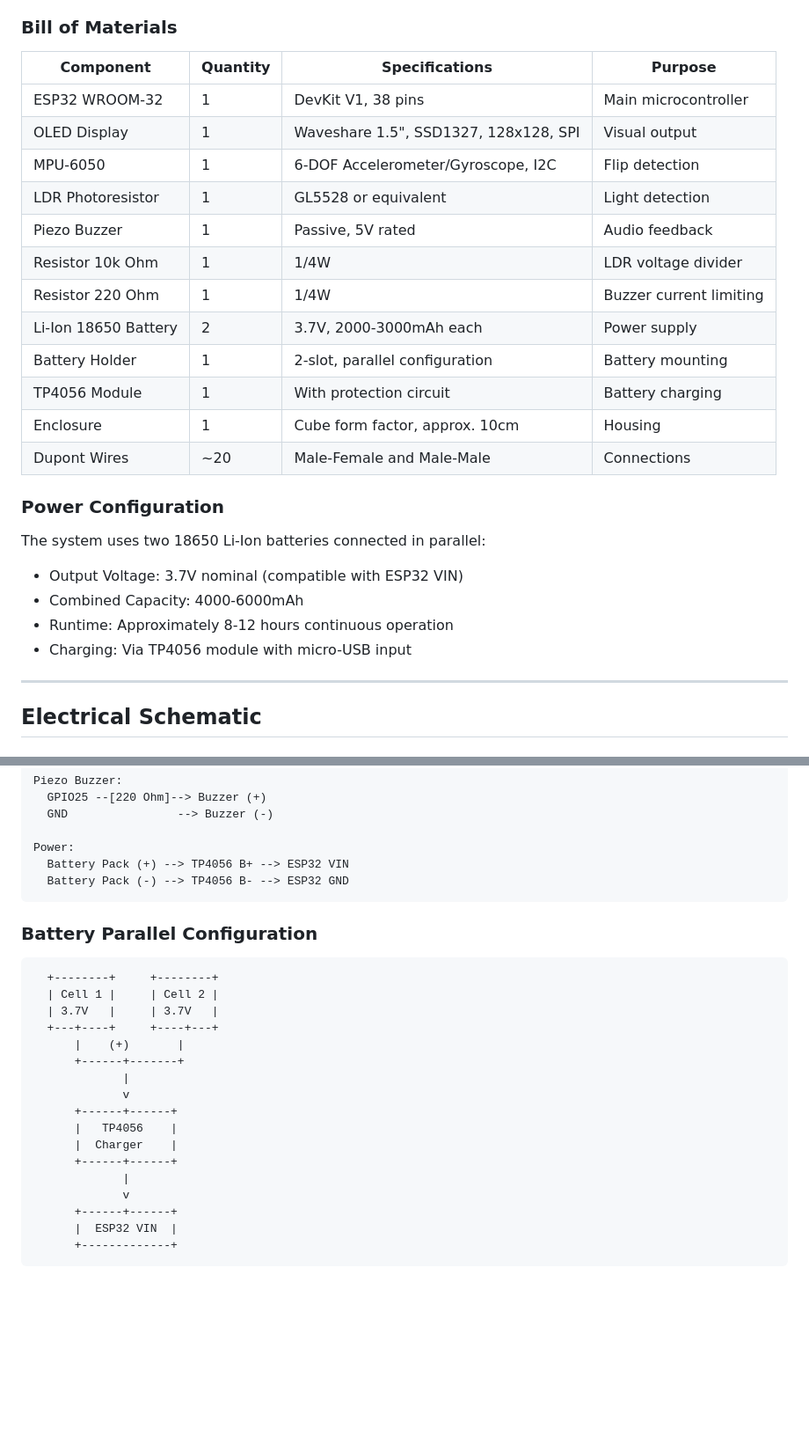
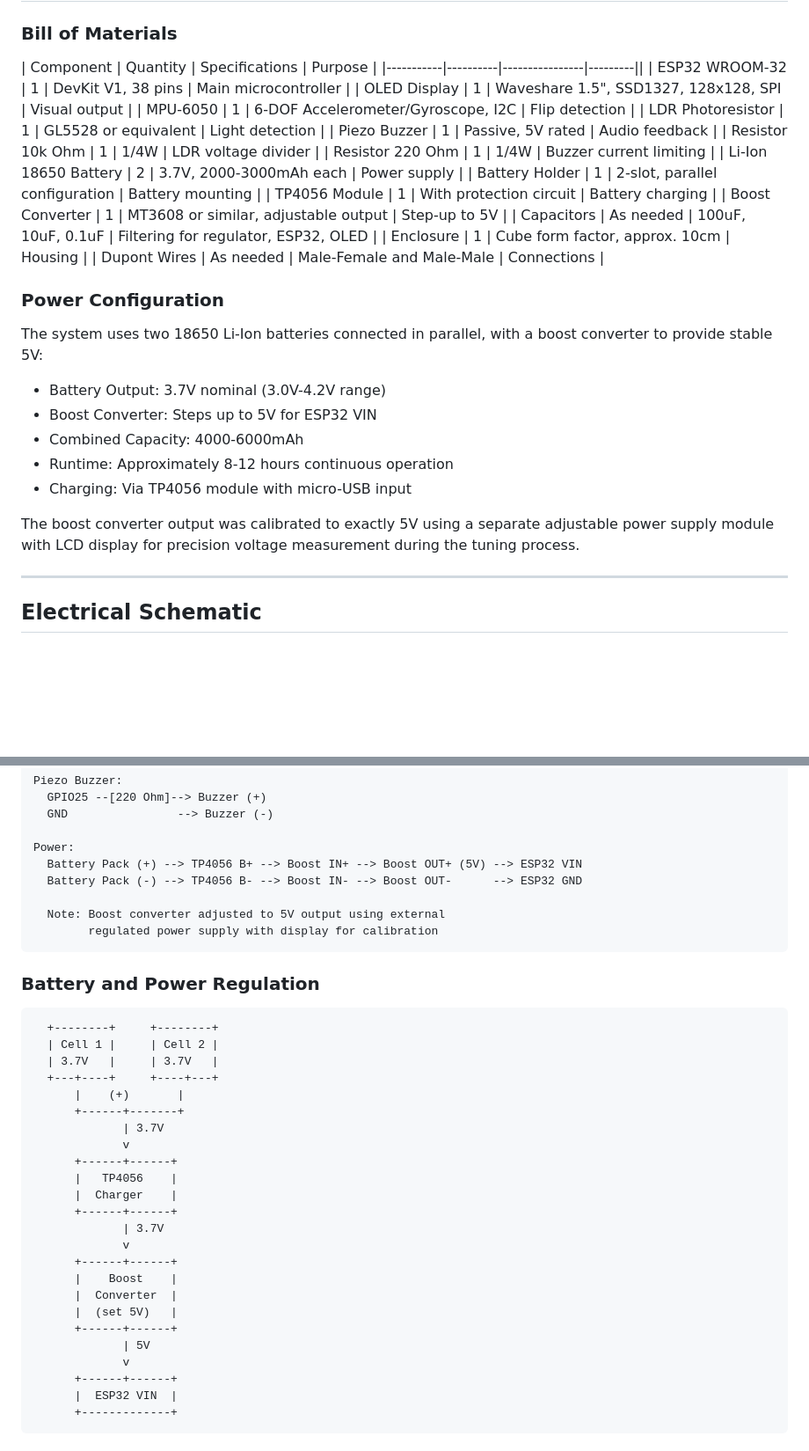
Before and after one commit to ale0204/ProductivityBloom, a Markdown page: README.md, 2 parts joined by grey strips. Shown at 88% size. GitHub-like rendering; blank space fills up the shorter version.

Commit message:
Updated BOM with boost converter, capacitors, and power details

````diff
--- a/README.md
+++ b/README.md
@@ -81,7 +81,7 @@ The system maintains state across power cycles using the ESP32's Non-Volatile St
 ### Bill of Materials
 
 | Component | Quantity | Specifications | Purpose |
-|-----------|----------|----------------|---------|
+|-----------|----------|----------------|---------||
 | ESP32 WROOM-32 | 1 | DevKit V1, 38 pins | Main microcontroller |
 | OLED Display | 1 | Waveshare 1.5", SSD1327, 128x128, SPI | Visual output |
 | MPU-6050 | 1 | 6-DOF Accelerometer/Gyroscope, I2C | Flip detection |
@@ -92,16 +92,22 @@ The system maintains state across power cycles using the ESP32's Non-Volatile St
 | Li-Ion 18650 Battery | 2 | 3.7V, 2000-3000mAh each | Power supply |
 | Battery Holder | 1 | 2-slot, parallel configuration | Battery mounting |
 | TP4056 Module | 1 | With protection circuit | Battery charging |
+| Boost Converter | 1 | MT3608 or similar, adjustable output | Step-up to 5V |
+| Capacitors | As needed | 100uF, 10uF, 0.1uF | Filtering for regulator, ESP32, OLED |
 | Enclosure | 1 | Cube form factor, approx. 10cm | Housing |
-| Dupont Wires | ~20 | Male-Female and Male-Male | Connections |
+| Dupont Wires | As needed | Male-Female and Male-Male | Connections |
 
 ### Power Configuration
 
-The system uses two 18650 Li-Ion batteries connected in parallel:
-- Output Voltage: 3.7V nominal (compatible with ESP32 VIN)
+The system uses two 18650 Li-Ion batteries connected in parallel, with a boost converter to provide stable 5V:
+
+- Battery Output: 3.7V nominal (3.0V-4.2V range)
+- Boost Converter: Steps up to 5V for ESP32 VIN
 - Combined Capacity: 4000-6000mAh
 - Runtime: Approximately 8-12 hours continuous operation
 - Charging: Via TP4056 module with micro-USB input
+
+The boost converter output was calibrated to exactly 5V using a separate adjustable power supply module with LCD display for precision voltage measurement during the tuning process.
 
 ---
 
@@ -139,11 +145,14 @@ Piezo Buzzer:
   GND                --> Buzzer (-)
 
 Power:
-  Battery Pack (+) --> TP4056 B+ --> ESP32 VIN
-  Battery Pack (-) --> TP4056 B- --> ESP32 GND
+  Battery Pack (+) --> TP4056 B+ --> Boost IN+ --> Boost OUT+ (5V) --> ESP32 VIN
+  Battery Pack (-) --> TP4056 B- --> Boost IN- --> Boost OUT-      --> ESP32 GND
+
+  Note: Boost converter adjusted to 5V output using external
+        regulated power supply with display for calibration
 ```
 
-### Battery Parallel Configuration
+### Battery and Power Regulation
 
 ```
   +--------+     +--------+
@@ -152,13 +161,20 @@ Power:
   +---+----+     +----+---+
       |    (+)       |
       +------+-------+
-             |
+             | 3.7V
              v
       +------+------+
       |   TP4056    |
       |  Charger    |
       +------+------+
-             |
+             | 3.7V
+             v
+      +------+------+
+      |    Boost    |
+      |  Converter  |
+      |  (set 5V)   |
+      +------+------+
+             | 5V
              v
       +------+------+
       |  ESP32 VIN  |
````
